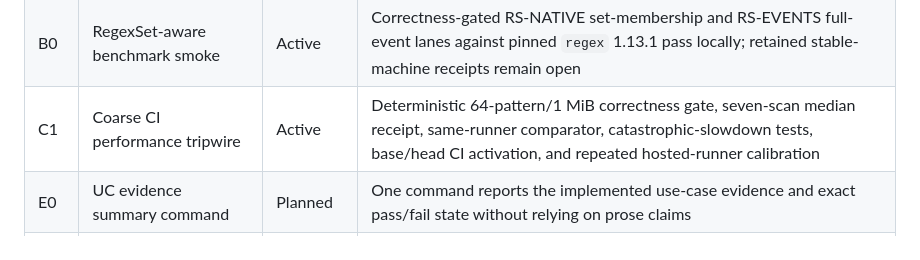
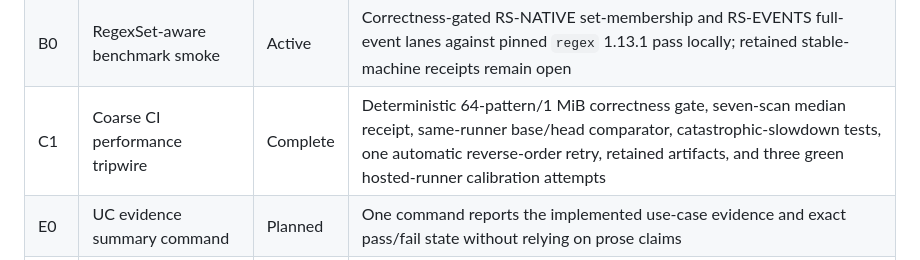
Before and after one commit to la3lma/rustmatch, a Markdown page: docs/roadmap.md, the part around one of its changes. Rendered like a GitHub page.

```diff
--- a/docs/roadmap.md
+++ b/docs/roadmap.md
@@ -232,7 +232,7 @@ and use-case evidence bundle pass from a clean checkout.
 | I1 | Executable ASCII-literal spine | Active | Public end-to-end literal matcher through real HIR, dense shared NFA, database, scan loop, sink, differential fixture, mandatory functional PR CI, coarse performance tripwire, and benchmark smoke |
 | C0 | Mandatory functional PR CI | Complete | Required GitHub quality gate runs formatting, Clippy, tests, Rustdoc, MSRV, the pinned Java oracle, literal differential evidence, and benchmark smoke |
 | B0 | RegexSet-aware benchmark smoke | Active | Correctness-gated RS-NATIVE set-membership and RS-EVENTS full-event lanes against pinned `regex` 1.13.1 pass locally; retained stable-machine receipts remain open |
-| C1 | Coarse CI performance tripwire | Active | Deterministic 64-pattern/1 MiB correctness gate, seven-scan median receipt, same-runner comparator, catastrophic-slowdown tests, base/head CI activation, and repeated hosted-runner calibration |
+| C1 | Coarse CI performance tripwire | Complete | Deterministic 64-pattern/1 MiB correctness gate, seven-scan median receipt, same-runner base/head comparator, catastrophic-slowdown tests, one automatic reverse-order retry, retained artifacts, and three green hosted-runner calibration attempts |
 | E0 | UC evidence summary command | Planned | One command reports the implemented use-case evidence and exact pass/fail state without relying on prose claims |
 | I2 | ASCII predicates | Planned | Public differential fixtures and exhaustive ASCII predicate tests through the same spine |
 | I3 | Alternation and grouping | Planned | Public composition fixtures, epsilon-closure invariants, and bounded HIR/NFA property comparison |
```
Also changed, not shown: other parts of docs/roadmap.md (+3 -3 lines), docs/benchmarking/regexset-comparison.md (+16 -0 lines).
